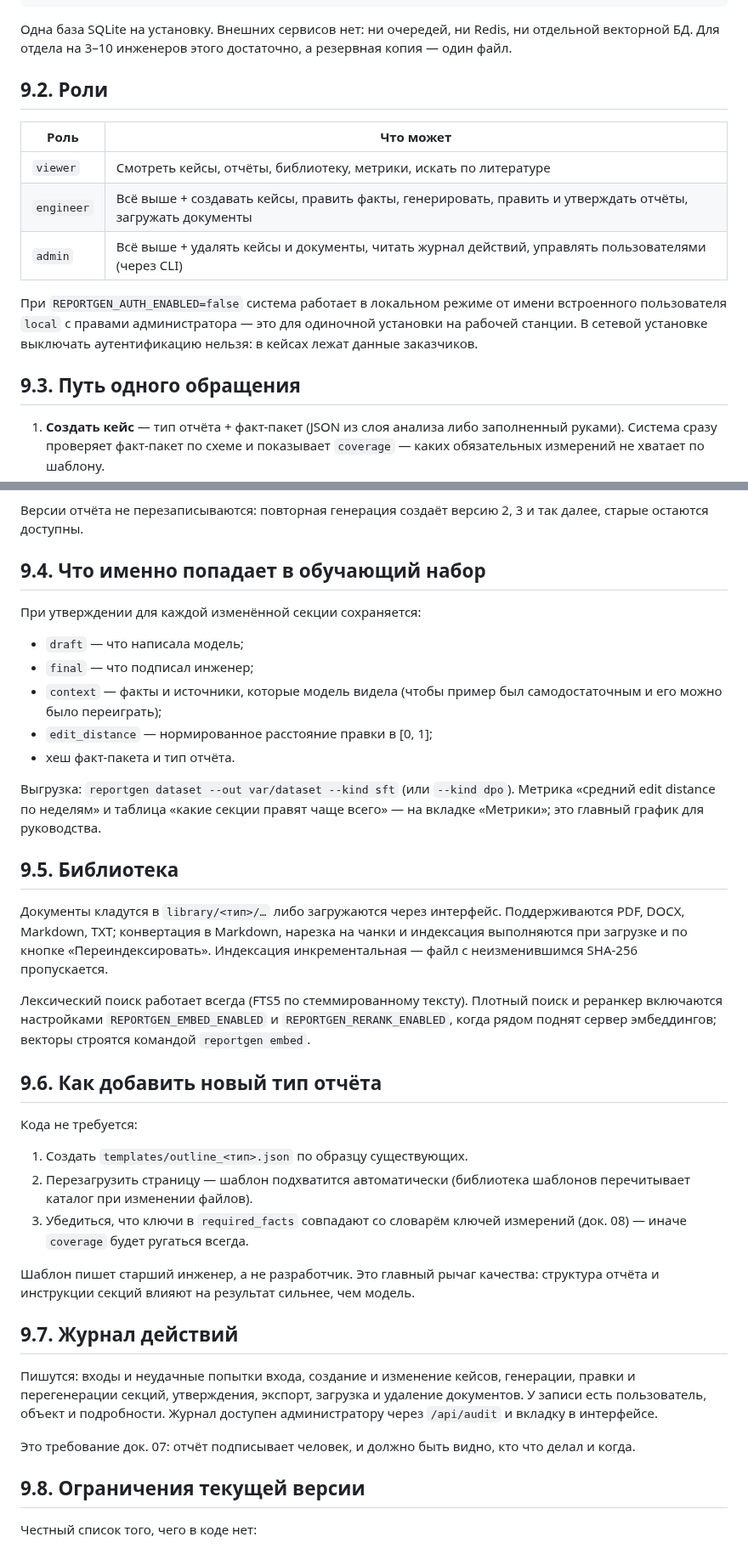
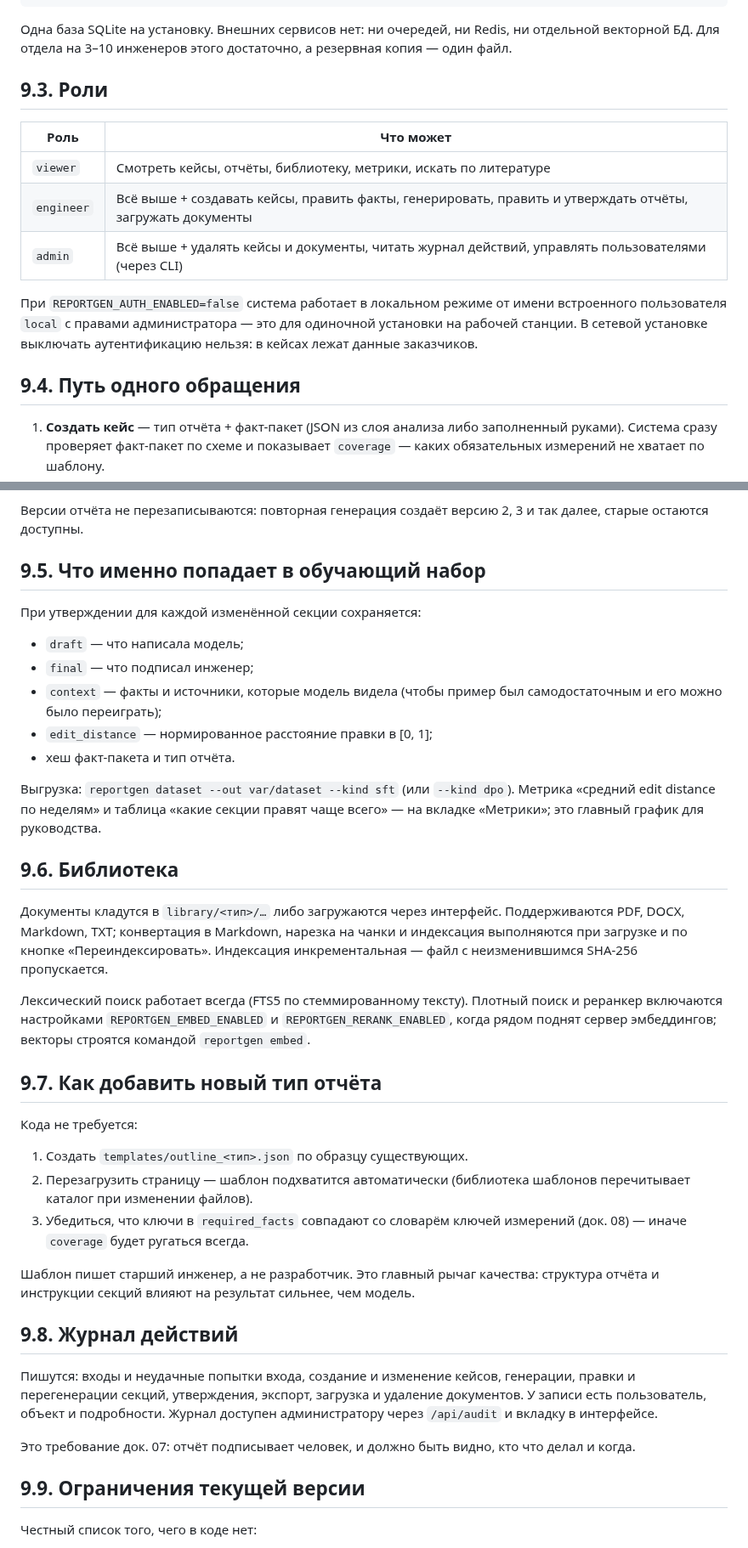
Before and after one commit to indic1452/poiujnbhy, a Markdown page: docs/09-web-app.md, 2 parts joined by grey strips. Shown at 85% size. Rendered like a GitHub page.

```diff
--- a/docs/09-web-app.md
+++ b/docs/09-web-app.md
@@ -34,7 +46,7 @@
 ни отдельной векторной БД. Для отдела на 3–10 инженеров этого достаточно, а
 резервная копия — один файл.
 
-## 9.2. Роли
+## 9.3. Роли
 
 | Роль | Что может |
 |---|---|
@@ -47,7 +59,7 @@
 одиночной установки на рабочей станции. В сетевой установке выключать
 аутентификацию нельзя: в кейсах лежат данные заказчиков.
 
-## 9.3. Путь одного обращения
+## 9.4. Путь одного обращения
 
 1. **Создать кейс** — тип отчёта + факт-пакет (JSON из слоя анализа либо
    заполненный руками). Система сразу проверяет факт-пакет по схеме и
@@ -70,7 +82,7 @@
 Версии отчёта не перезаписываются: повторная генерация создаёт версию 2, 3 и
 так далее, старые остаются доступны.
 
-## 9.4. Что именно попадает в обучающий набор
+## 9.5. Что именно попадает в обучающий набор
 
 При утверждении для каждой изменённой секции сохраняется:
 
@@ -85,7 +97,7 @@
 Метрика «средний edit distance по неделям» и таблица «какие секции правят
 чаще всего» — на вкладке «Метрики»; это главный график для руководства.
 
-## 9.5. Библиотека
+## 9.6. Библиотека
 
 Документы кладутся в `library/<тип>/…` либо загружаются через интерфейс.
 Поддерживаются PDF, DOCX, Markdown, TXT; конвертация в Markdown, нарезка на
@@ -97,7 +109,7 @@
 `REPORTGEN_RERANK_ENABLED`, когда рядом поднят сервер эмбеддингов; векторы
 строятся командой `reportgen embed`.
 
-## 9.6. Как добавить новый тип отчёта
+## 9.7. Как добавить новый тип отчёта
 
 Кода не требуется:
 
@@ -110,7 +122,7 @@
 Шаблон пишет старший инженер, а не разработчик. Это главный рычаг качества:
 структура отчёта и инструкции секций влияют на результат сильнее, чем модель.
 
-## 9.7. Журнал действий
+## 9.8. Журнал действий
 
 Пишутся: входы и неудачные попытки входа, создание и изменение кейсов,
 генерации, правки и перегенерации секций, утверждения, экспорт, загрузка и
@@ -120,7 +132,7 @@
 Это требование док. 07: отчёт подписывает человек, и должно быть видно, кто
 что делал и когда.
 
-## 9.8. Ограничения текущей версии
+## 9.9. Ограничения текущей версии
 
 Честный список того, чего в коде нет:
 
```
Also changed, not shown: other parts of docs/09-web-app.md (+13 -1 lines), docs/images/ui-case.png (added), docs/images/ui-cases.png (added).
